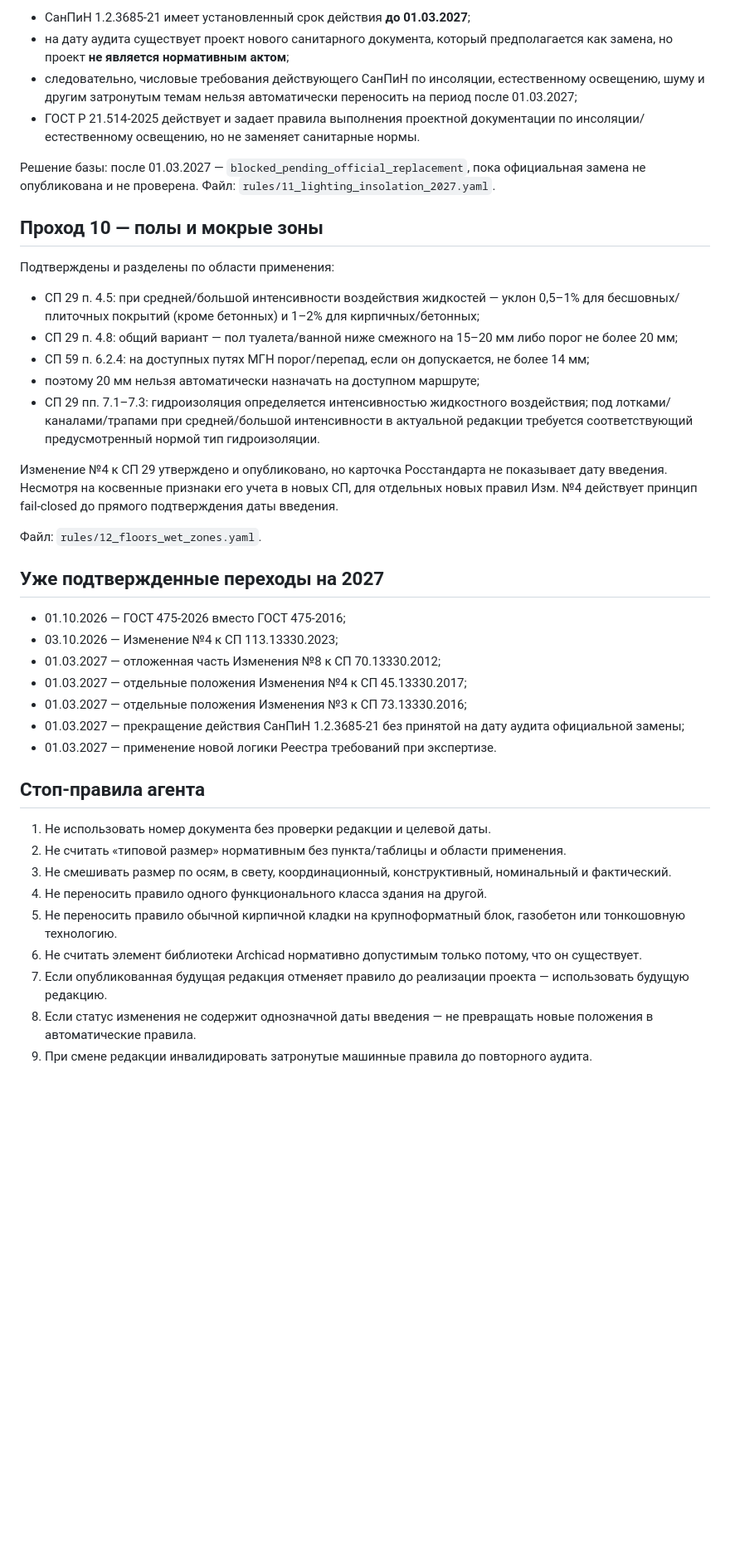
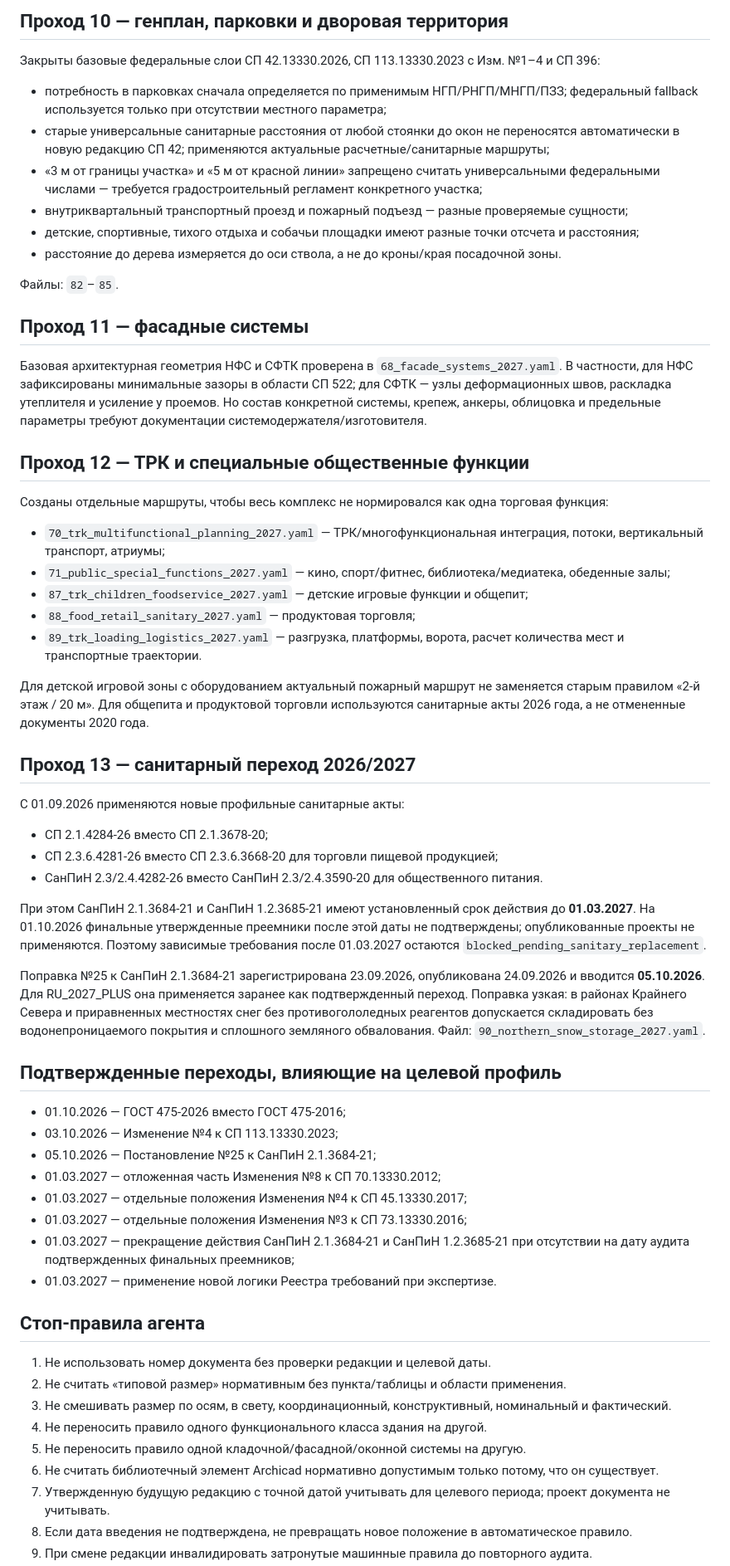
Before and after one commit to dvikt33-ux/arena-archicad-project, a Markdown page: normative-base/AUDIT.md, the part around one of its changes. Shown at 83% size. Drawn GitHub-style; blank space fills up the shorter version.

```diff
--- a/normative-base/AUDIT.md
+++ b/normative-base/AUDIT.md
@@ -134,33 +121,54 @@
 
-- СанПиН 1.2.3685-21 имеет установленный срок действия **до 01.03.2027**;
-- на дату аудита существует проект нового санитарного документа, который предполагается как замена, но проект **не является нормативным актом**;
-- следовательно, числовые требования действующего СанПиН по инсоляции, естественному освещению, шуму и другим затронутым темам нельзя автоматически переносить на период после 01.03.2027;
-- ГОСТ Р 21.514-2025 действует и задает правила выполнения проектной документации по инсоляции/естественному освещению, но не заменяет санитарные нормы.
+## Проход 10 — генплан, парковки и дворовая территория
 
-Решение базы: после 01.03.2027 — `blocked_pending_official_replacement`, пока официальная замена не опубликована и не проверена. Файл: `rules/11_lighting_insolation_2027.yaml`.
+Закрыты базовые федеральные слои СП 42.13330.2026, СП 113.13330.2023 с Изм. №1–4 и СП 396:
 
-## Проход 10 — полы и мокрые зоны
+- потребность в парковках сначала определяется по применимым НГП/РНГП/МНГП/ПЗЗ; федеральный fallback используется только при отсутствии местного параметра;
+- старые универсальные санитарные расстояния от любой стоянки до окон не переносятся автоматически в новую редакцию СП 42; применяются актуальные расчетные/санитарные маршруты;
+- «3 м от границы участка» и «5 м от красной линии» запрещено считать универсальными федеральными числами — требуется градостроительный регламент конкретного участка;
+- внутриквартальный транспортный проезд и пожарный подъезд — разные проверяемые сущности;
+- детские, спортивные, тихого отдыха и собачьи площадки имеют разные точки отсчета и расстояния;
+- расстояние до дерева измеряется до оси ствола, а не до кроны/края посадочной зоны.
 
-Подтверждены и разделены по области применения:
+Файлы: `82`–`85`.
 
-- СП 29 п. 4.5: при средней/большой интенсивности воздействия жидкостей — уклон 0,5–1% для бесшовных/плиточных покрытий (кроме бетонных) и 1–2% для кирпичных/бетонных;
-- СП 29 п. 4.8: общий вариант — пол туалета/ванной ниже смежного на 15–20 мм либо порог не более 20 мм;
-- СП 59 п. 6.2.4: на доступных путях МГН порог/перепад, если он допускается, не более 14 мм;
-- поэтому 20 мм нельзя автоматически назначать на доступном маршруте;
-- СП 29 пп. 7.1–7.3: гидроизоляция определяется интенсивностью жидкостного воздействия; под лотками/каналами/трапами при средней/большой интенсивности в актуальной редакции требуется соответствующий предусмотренный нормой тип гидроизоляции.
+## Проход 11 — фасадные системы
 
-Изменение №4 к СП 29 утверждено и опубликовано, но карточка Росстандарта не показывает дату введения. Несмотря на косвенные признаки его учета в новых СП, для отдельных новых правил Изм. №4 действует принцип fail-closed до прямого подтверждения даты введения.
+Базовая архитектурная геометрия НФС и СФТК проверена в `68_facade_systems_2027.yaml`. В частности, для НФС зафиксированы минимальные зазоры в области СП 522; для СФТК — узлы деформационных швов, раскладка утеплителя и усиление у проемов. Но состав конкретной системы, крепеж, анкеры, облицовка и предельные параметры требуют документации системодержателя/изготовителя.
 
-Файл: `rules/12_floors_wet_zones.yaml`.
+## Проход 12 — ТРК и специальные общественные функции
 
-## Уже подтвержденные переходы на 2027
+Созданы отдельные маршруты, чтобы весь комплекс не нормировался как одна торговая функция:
+
+- `70_trk_multifunctional_planning_2027.yaml` — ТРК/многофункциональная интеграция, потоки, вертикальный транспорт, атриумы;
+- `71_public_special_functions_2027.yaml` — кино, спорт/фитнес, библиотека/медиатека, обеденные залы;
+- `87_trk_children_foodservice_2027.yaml` — детские игровые функции и общепит;
+- `88_food_retail_sanitary_2027.yaml` — продуктовая торговля;
+- `89_trk_loading_logistics_2027.yaml` — разгрузка, платформы, ворота, расчет количества мест и транспортные траектории.
+
+Для детской игровой зоны с оборудованием актуальный пожарный маршрут не заменяется старым правилом «2-й этаж / 20 м». Для общепита и продуктовой торговли используются санитарные акты 2026 года, а не отмененные документы 2020 года.
+
+## Проход 13 — санитарный переход 2026/2027
+
+С 01.09.2026 применяются новые профильные санитарные акты:
+
+- СП 2.1.4284-26 вместо СП 2.1.3678-20;
+- СП 2.3.6.4281-26 вместо СП 2.3.6.3668-20 для торговли пищевой продукцией;
+- СанПиН 2.3/2.4.4282-26 вместо СанПиН 2.3/2.4.3590-20 для общественного питания.
+
+При этом СанПиН 2.1.3684-21 и СанПиН 1.2.3685-21 имеют установленный срок действия до **01.03.2027**. На 01.10.2026 финальные утвержденные преемники после этой даты не подтверждены; опубликованные проекты не применяются. Поэтому зависимые требования после 01.03.2027 остаются `blocked_pending_sanitary_replacement`.
+
+Поправка №25 к СанПиН 2.1.3684-21 зарегистрирована 23.09.2026, опубликована 24.09.2026 и вводится **05.10.2026**. Для RU_2027_PLUS она применяется заранее как подтвержденный переход. Поправка узкая: в районах Крайнего Севера и приравненных местностях снег без противогололедных реагентов допускается складировать без водонепроницаемого покрытия и сплошного земляного обвалования. Файл: `90_northern_snow_storage_2027.yaml`.
+
+## Подтвержденные переходы, влияющие на целевой профиль
 
 - 01.10.2026 — ГОСТ 475-2026 вместо ГОСТ 475-2016;
 - 03.10.2026 — Изменение №4 к СП 113.13330.2023;
+- 05.10.2026 — Постановление №25 к СанПиН 2.1.3684-21;
 - 01.03.2027 — отложенная часть Изменения №8 к СП 70.13330.2012;
 - 01.03.2027 — отдельные положения Изменения №4 к СП 45.13330.2017;
 - 01.03.2027 — отдельные положения Изменения №3 к СП 73.13330.2016;
-- 01.03.2027 — прекращение действия СанПиН 1.2.3685-21 без принятой на дату аудита официальной замены;
+- 01.03.2027 — прекращение действия СанПиН 2.1.3684-21 и СанПиН 1.2.3685-21 при отсутствии на дату аудита подтвержденных финальных преемников;
 - 01.03.2027 — применение новой логики Реестра требований при экспертизе.
 
 ## Стоп-правила агента
@@ -169,8 +177,8 @@
 2. Не считать «типовой размер» нормативным без пункта/таблицы и области применения.
 3. Не смешивать размер по осям, в свету, координационный, конструктивный, номинальный и фактический.
 4. Не переносить правило одного функционального класса здания на другой.
-5. Не переносить правило обычной кирпичной кладки на крупноформатный блок, газобетон или тонкошовную технологию.
-6. Не считать элемент библиотеки Archicad нормативно допустимым только потому, что он существует.
-7. Если опубликованная будущая редакция отменяет правило до реализации проекта — использовать будущую редакцию.
-8. Если статус изменения не содержит однозначной даты введения — не превращать новые положения в автоматические правила.
+5. Не переносить правило одной кладочной/фасадной/оконной системы на другую.
+6. Не считать библиотечный элемент Archicad нормативно допустимым только потому, что он существует.
+7. Утвержденную будущую редакцию с точной датой учитывать для целевого периода; проект документа не учитывать.
+8. Если дата введения не подтверждена, не превращать новое положение в автоматическое правило.
 9. При смене редакции инвалидировать затронутые машинные правила до повторного аудита.
```
Also changed, not shown: other parts of normative-base/AUDIT.md (+61 -72 lines).
